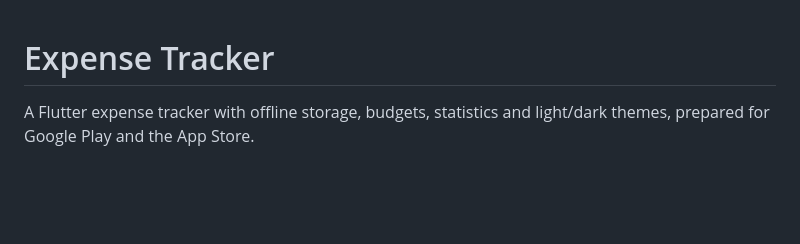
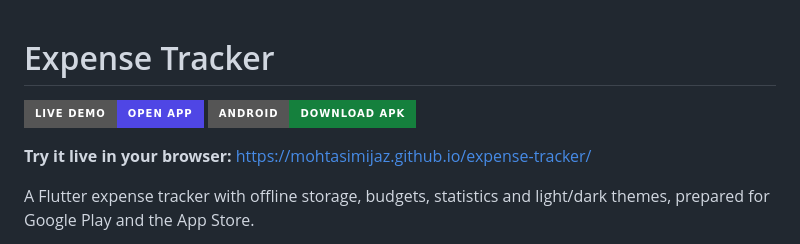
Before and after one commit to mohtasimijaz/Expense-Tracker, a Markdown page: README.md, the part around the change. GitHub-like rendering; badges without logos; blank space fills up the shorter version.

Commit message:
Add live demo link to README

```diff
--- a/README.md
+++ b/README.md
@@ -1,4 +1,10 @@
 # Expense Tracker
+
+[![Live demo](https://img.shields.io/badge/Live%20demo-Open%20app-4F46E5?style=for-the-badge&logo=flutter&logoColor=white)](https://mohtasimijaz.github.io/expense-tracker/)
+[![Download APK](https://img.shields.io/badge/Android-Download%20APK-15803D?style=for-the-badge&logo=android&logoColor=white)](https://github.com/mohtasimijaz/expense-tracker/releases/latest)
+
+**Try it live in your browser:** https://mohtasimijaz.github.io/expense-tracker/
+
 
 A Flutter expense tracker with offline storage, budgets, statistics and
 light/dark themes, prepared for Google Play and the App Store.
```
